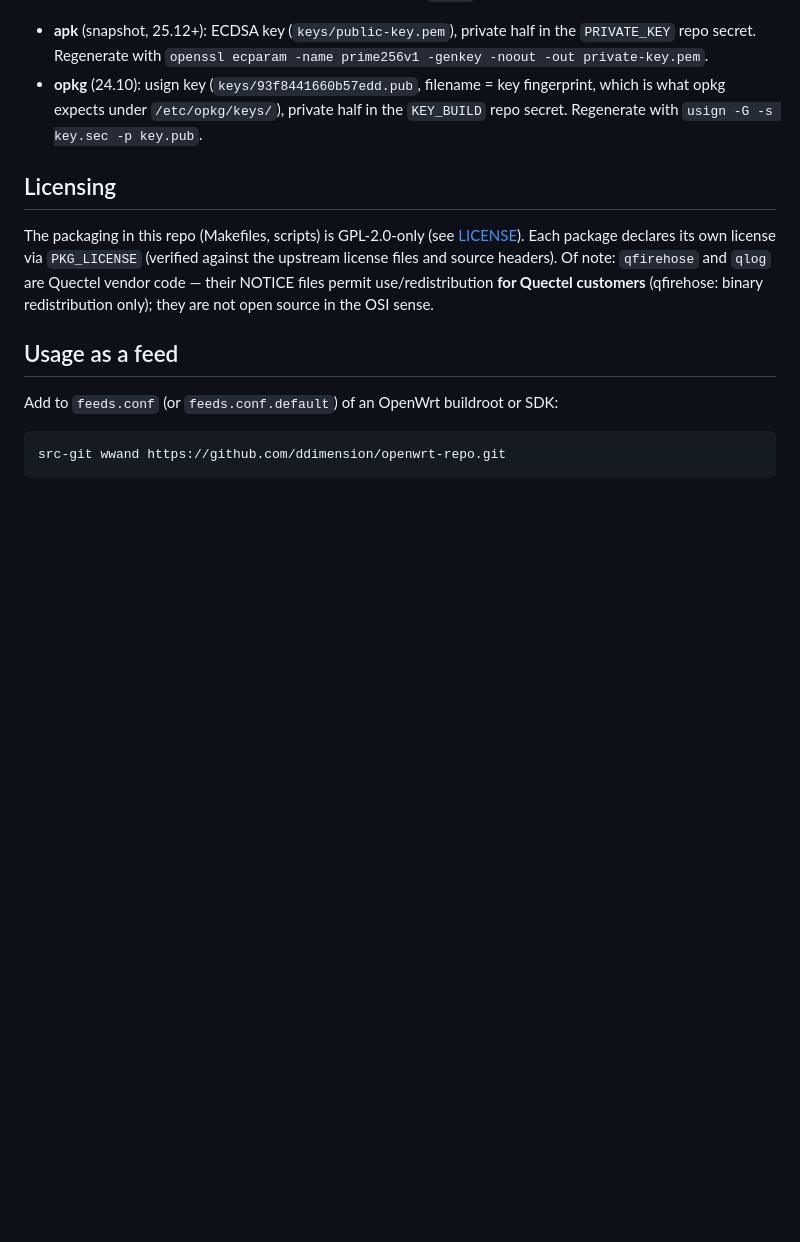
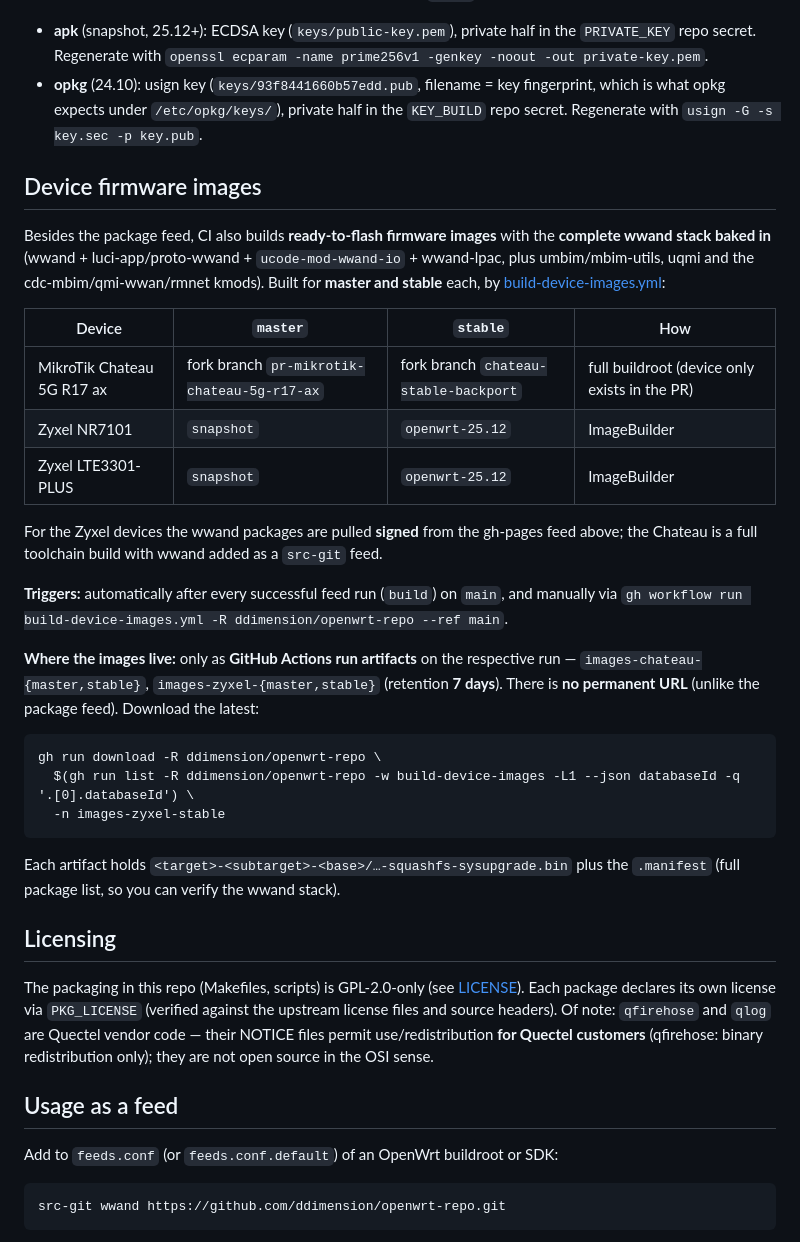
Before and after one commit to ddimension/openwrt-repo, a Markdown page: README.md, the part around the change. Rendered like a GitHub page; blank space fills up the shorter version.

Commit message:
docs: document device firmware images (devices, triggers, artifact location)
Co-Authored-By: Claude Opus 4.8 <noreply@anthropic.com>

````diff
--- a/README.md
+++ b/README.md
@@ -85,6 +85,42 @@ Both signing keys are configured; the public halves live under
   private half in the `KEY_BUILD` repo secret. Regenerate with
   `usign -G -s key.sec -p key.pub`.
 
+## Device firmware images
+
+Besides the package feed, CI also builds **ready-to-flash firmware images**
+with the **complete wwand stack baked in** (wwand + luci-app/proto-wwand +
+`ucode-mod-wwand-io` + wwand-lpac, plus umbim/mbim-utils, uqmi and the
+cdc-mbim/qmi-wwan/rmnet kmods). Built for **master and stable** each, by
+[build-device-images.yml](.github/workflows/build-device-images.yml):
+
+| Device | `master` | `stable` | How |
+|---|---|---|---|
+| MikroTik Chateau 5G R17 ax | fork branch `pr-mikrotik-chateau-5g-r17-ax` | fork branch `chateau-stable-backport` | full buildroot (device only exists in the PR) |
+| Zyxel NR7101 | `snapshot` | `openwrt-25.12` | ImageBuilder |
+| Zyxel LTE3301-PLUS | `snapshot` | `openwrt-25.12` | ImageBuilder |
+
+For the Zyxel devices the wwand packages are pulled **signed** from the
+gh-pages feed above; the Chateau is a full toolchain build with wwand added
+as a `src-git` feed.
+
+**Triggers:** automatically after every successful feed run (`build`) on
+`main`, and manually via
+`gh workflow run build-device-images.yml -R ddimension/openwrt-repo --ref main`.
+
+**Where the images live:** only as **GitHub Actions run artifacts** on the
+respective run — `images-chateau-{master,stable}`,
+`images-zyxel-{master,stable}` (retention **7 days**). There is **no
+permanent URL** (unlike the package feed). Download the latest:
+
+```
+gh run download -R ddimension/openwrt-repo \
+  $(gh run list -R ddimension/openwrt-repo -w build-device-images -L1 --json databaseId -q '.[0].databaseId') \
+  -n images-zyxel-stable
+```
+
+Each artifact holds `<target>-<subtarget>-<base>/…-squashfs-sysupgrade.bin`
+plus the `.manifest` (full package list, so you can verify the wwand stack).
+
 ## Licensing
 
 The packaging in this repo (Makefiles, scripts) is GPL-2.0-only (see
````
